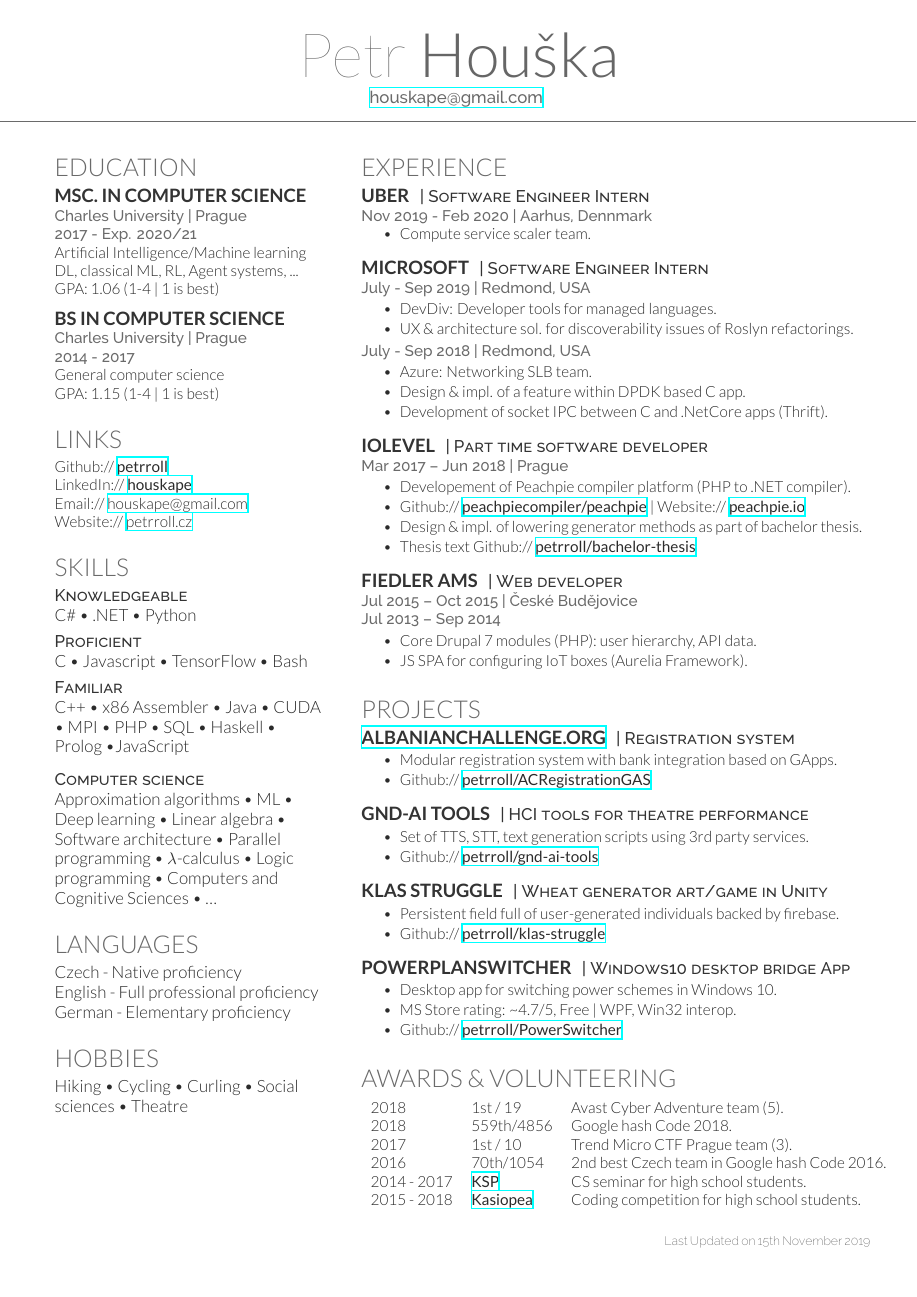
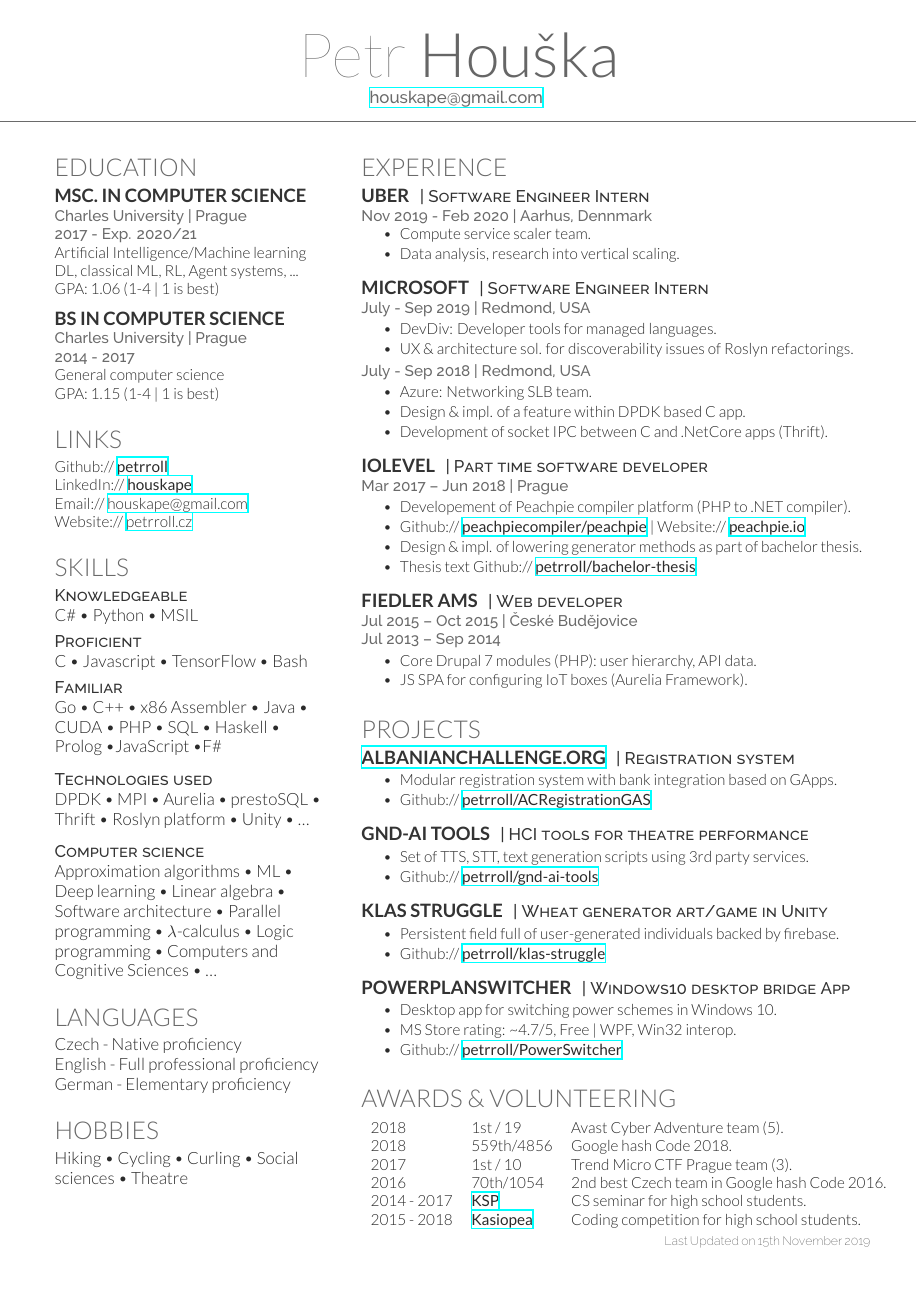
Before and after one commit to petrroll/cv, a LaTeX CV (houska-petr-cv.tex): the whole page. Compiled offline with XeLaTeX.

Commit message:
Add technologies + Uber work.

```diff
--- a/houska-petr-cv.tex
+++ b/houska-petr-cv.tex
@@ -90,7 +90,7 @@ Website:// \href{http://www.petrroll.cz}{petrroll.cz} \\
 
 \descript{Knowledgeable}
 
-C\# \textbullet{} .NET \textbullet{}  Python \\
+C\# \textbullet{}  Python \textbullet{} MSIL \\
 \halfsectionspace % Some whitespace after the section
 
 \descript{Proficient}
@@ -98,7 +98,12 @@ C \textbullet{} Javascript \textbullet{} TensorFlow \textbullet{} Bash \\
 \halfsectionspace % Some whitespace after the section
 
 \descript{Familiar}
-C++ \textbullet{} x86 Assembler \textbullet{} Java \textbullet{} CUDA \textbullet{} MPI \textbullet{} PHP \textbullet{} SQL \textbullet{} Haskell \textbullet{} Prolog \textbullet JavaScript \\
+Go \textbullet{} C++ \textbullet{} x86 Assembler \textbullet{} Java \textbullet{} CUDA \textbullet{} PHP \textbullet{} SQL \textbullet{} Haskell \textbullet{} Prolog \textbullet JavaScript \textbullet F\# \\
+
+\sectionspace % Some whitespace after the section
+
+\descript{Technologies used}
+DPDK \textbullet{} MPI \textbullet{} Aurelia \textbullet{} prestoSQL \textbullet{} Thrift \textbullet{} Roslyn platform \textbullet{} Unity \textbullet{} \ldots \\
 
 \sectionspace % Some whitespace after the section
 
@@ -146,6 +151,7 @@ Hiking \textbullet{} Cycling \textbullet{} Curling \textbullet{} Social sciences
 \vspace{\topsep} % Hacky fix for awkward extra vertical space
 \begin{tightitemize}
 \item Compute service scaler team.
+\item Data analysis, research into vertical scaling.
 \end{tightitemize}
 
 \sectionspace % Some whitespace after the section
```
Also changed, not shown: houska-petr-cv.pdf.
